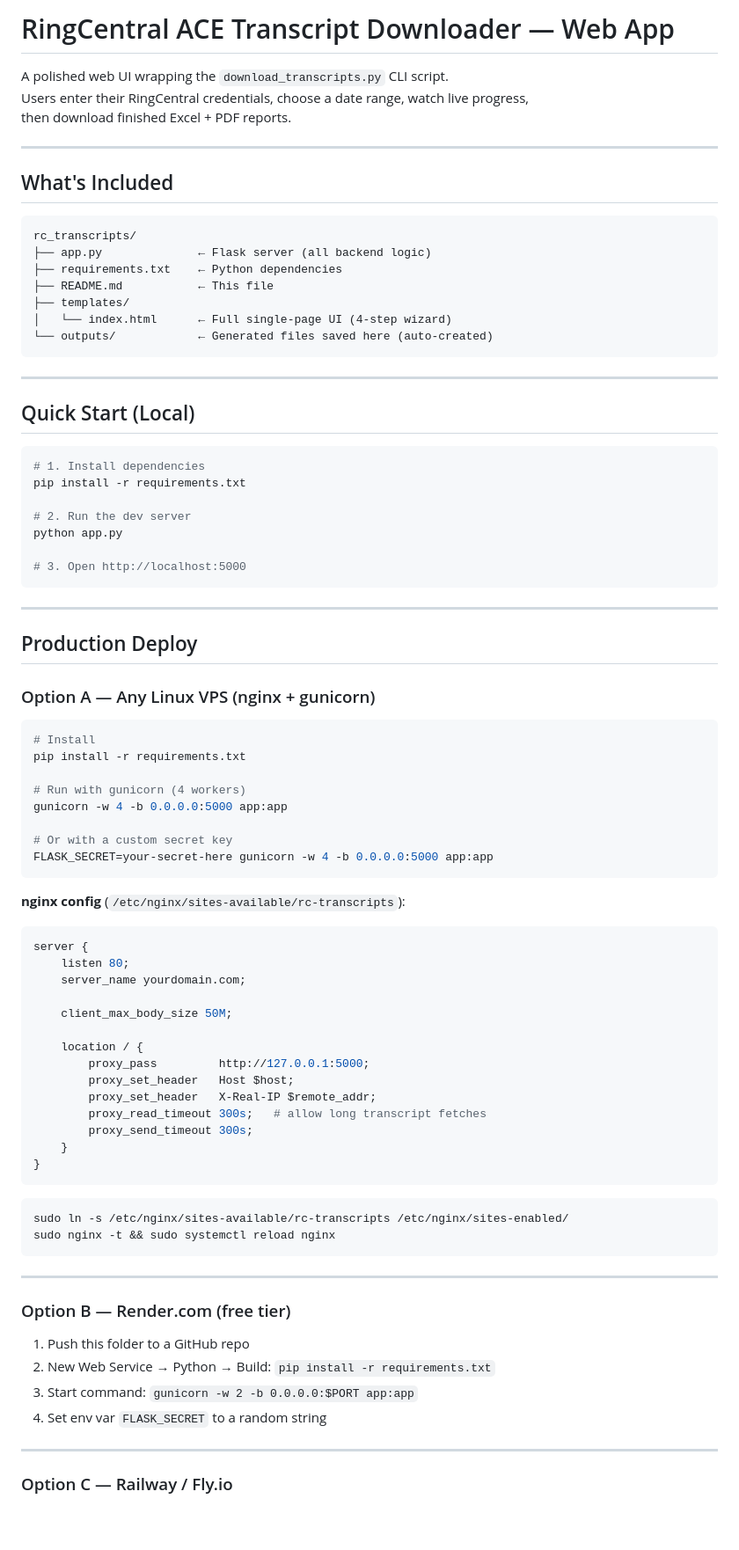
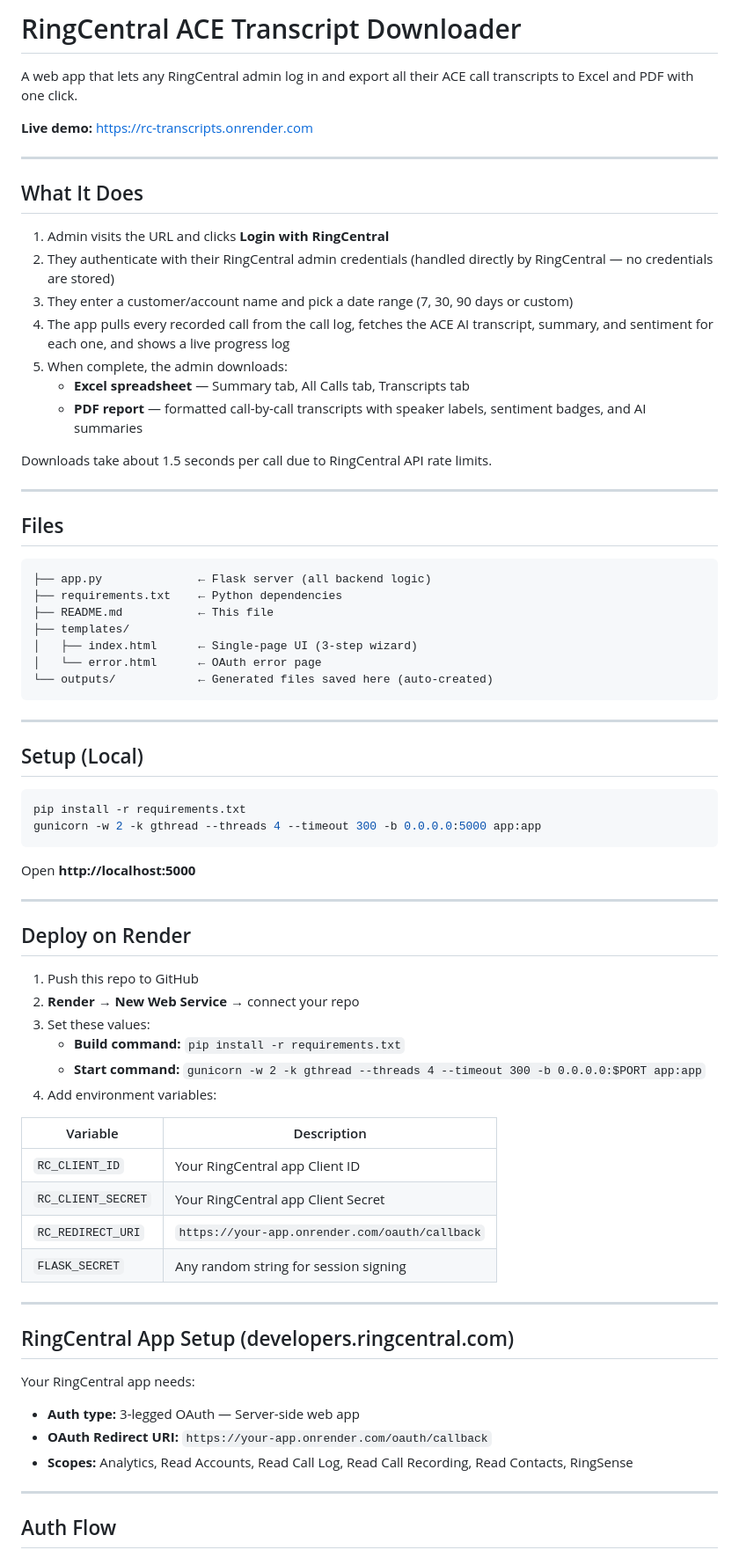
Before and after one commit to nmludwig/rc-cx-transcripts, a Markdown page: README.md, the part around one of its changes. Shown at 88% size. GitHub-like rendering; blank space fills up the shorter version.

````diff
--- a/README.md
+++ b/README.md
@@ -1,88 +1,76 @@
-# RingCentral ACE Transcript Downloader — Web App
+# RingCentral ACE Transcript Downloader
 
-A polished web UI wrapping the `download_transcripts.py` CLI script.
-Users enter their RingCentral credentials, choose a date range, watch live progress,
-then download finished Excel + PDF reports.
+A web app that lets any RingCentral admin log in and export all their ACE call transcripts to Excel and PDF with one click.
+
+**Live demo:** https://rc-transcripts.onrender.com
 
 ---
 
-## What's Included
+## What It Does
+
+1. Admin visits the URL and clicks **Login with RingCentral**
+2. They authenticate with their RingCentral admin credentials (handled directly by RingCentral — no credentials are stored)
+3. They enter a customer/account name and pick a date range (7, 30, 90 days or custom)
+4. The app pulls every recorded call from the call log, fetches the ACE AI transcript, summary, and sentiment for each one, and shows a live progress log
+5. When complete, the admin downloads:
+   - **Excel spreadsheet** — Summary tab, All Calls tab, Transcripts tab
+   - **PDF report** — formatted call-by-call transcripts with speaker labels, sentiment badges, and AI summaries
+
+Downloads take about 1.5 seconds per call due to RingCentral API rate limits.
+
+---
+
+## Files
 
 ```
-rc_transcripts/
 ├── app.py              ← Flask server (all backend logic)
 ├── requirements.txt    ← Python dependencies
 ├── README.md           ← This file
 ├── templates/
-│   └── index.html      ← Full single-page UI (4-step wizard)
+│   ├── index.html      ← Single-page UI (3-step wizard)
+│   └── error.html      ← OAuth error page
 └── outputs/            ← Generated files saved here (auto-created)
 ```
 
 ---
 
-## Quick Start (Local)
+## Setup (Local)
 
 ```bash
-# 1. Install dependencies
 pip install -r requirements.txt
+gunicorn -w 2 -k gthread --threads 4 --timeout 300 -b 0.0.0.0:5000 app:app
+```
 
-# 2. Run the dev server
-python app.py
-
-# 3. Open http://localhost:5000
-```
+Open **http://localhost:5000**
 
 ---
 
-## Production Deploy
+## Deploy on Render
 
-### Option A — Any Linux VPS (nginx + gunicorn)
+1. Push this repo to GitHub
+2. **Render → New Web Service** → connect your repo
+3. Set these values:
+   - **Build command:** `pip install -r requirements.txt`
+   - **Start command:** `gunicorn -w 2 -k gthread --threads 4 --timeout 300 -b 0.0.0.0:$PORT app:app`
+4. Add environment variables:
 
-```bash
-# Install
-pip install -r requirements.txt
-
-# Run with gunicorn (4 workers)
-gunicorn -w 4 -b 0.0.0.0:5000 app:app
-
-# Or with a custom secret key
-FLASK_SECRET=your-secret-here gunicorn -w 4 -b 0.0.0.0:5000 app:app
-```
-
-**nginx config** (`/etc/nginx/sites-available/rc-transcripts`):
-
-```nginx
-server {
-    listen 80;
-    server_name yourdomain.com;
-
-    client_max_body_size 50M;
-
-    location / {
-        proxy_pass         http://127.0.0.1:5000;
-        proxy_set_header   Host $host;
-        proxy_set_header   X-Real-IP $remote_addr;
-        proxy_read_timeout 300s;   # allow long transcript fetches
-        proxy_send_timeout 300s;
-    }
-}
-```
-
-```bash
-sudo ln -s /etc/nginx/sites-available/rc-transcripts /etc/nginx/sites-enabled/
-sudo nginx -t && sudo systemctl reload nginx
-```
+| Variable | Description |
+|---|---|
+| `RC_CLIENT_ID` | Your RingCentral app Client ID |
+| `RC_CLIENT_SECRET` | Your RingCentral app Client Secret |
+| `RC_REDIRECT_URI` | `https://your-app.onrender.com/oauth/callback` |
+| `FLASK_SECRET` | Any random string for session signing |
 
 ---
 
-### Option B — Render.com (free tier)
+## RingCentral App Setup (developers.ringcentral.com)
 
-1. Push this folder to a GitHub repo
-2. New Web Service → Python → Build: `pip install -r requirements.txt`
-3. Start command: `gunicorn -w 2 -b 0.0.0.0:$PORT app:app`
-4. Set env var `FLASK_SECRET` to a random string
+Your RingCentral app needs:
+- **Auth type:** 3-legged OAuth — Server-side web app
+- **OAuth Redirect URI:** `https://your-app.onrender.com/oauth/callback`
+- **Scopes:** Analytics, Read Accounts, Read Call Log, Read Call Recording, Read Contacts, RingSense
 
 ---
 
-### Option C — Railway / Fly.io
+## Auth Flow
 
````
Also changed, not shown: other parts of README.md (+7 -26 lines).
